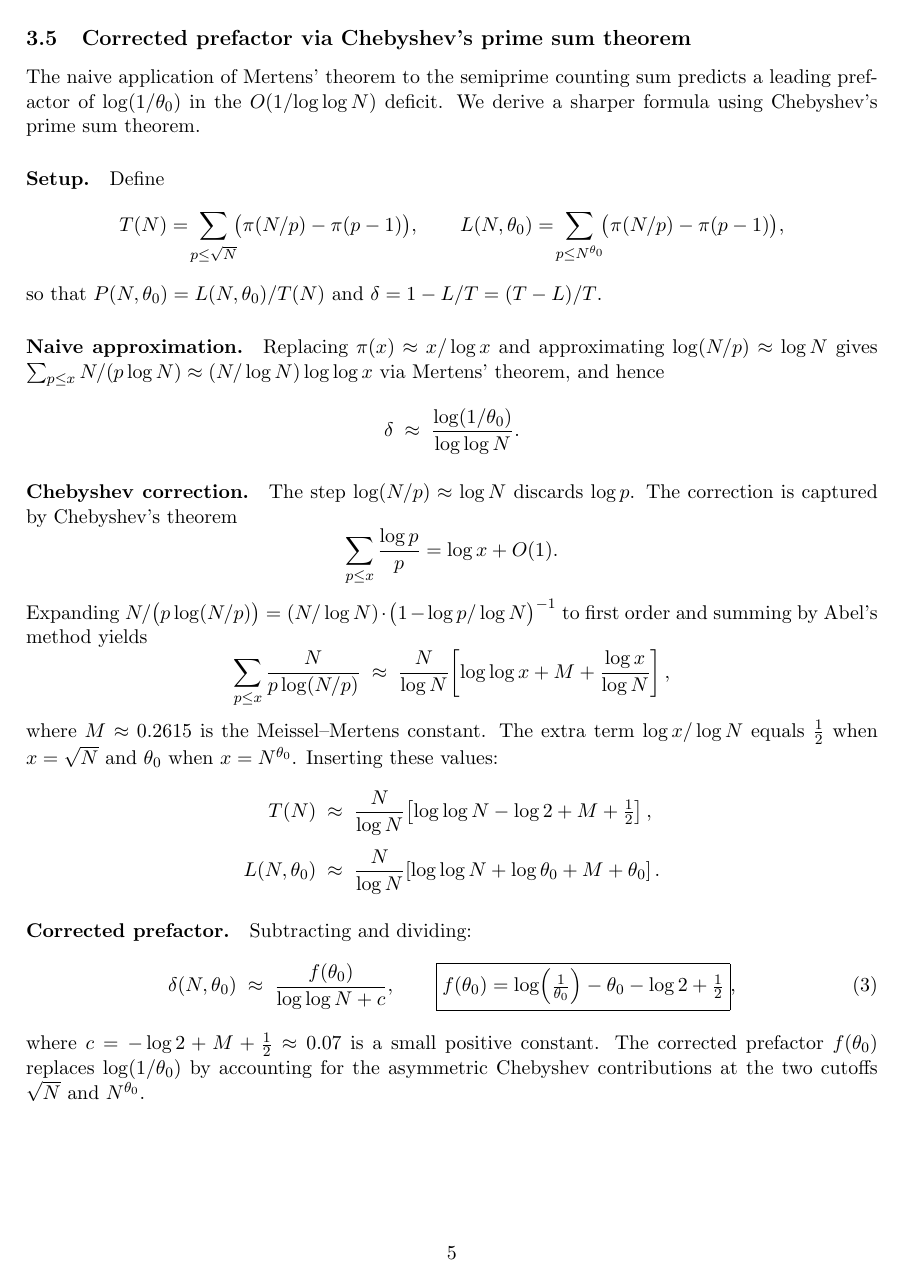
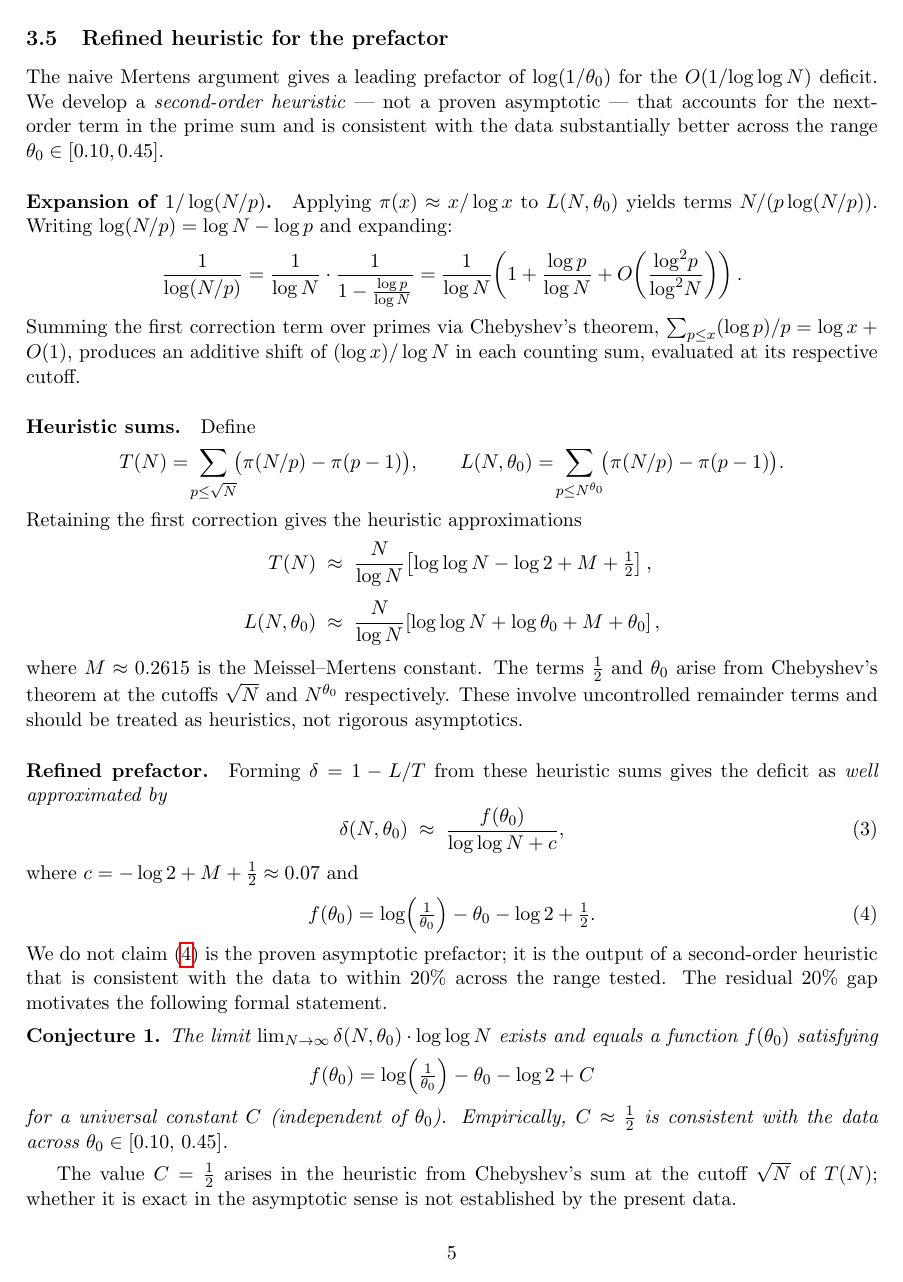
Before and after one commit to onojk/primehelix, a LaTeX paper (paper/paper.tex): page 5 of 8. Compiled offline with pdfLaTeX.

Commit message:
Add corrected prefactor heuristic and discrete threshold observation to paper
Section 3.5 rewritten as "Refined heuristic for the prefactor": frames the
Chebyshev-corrected formula as a second-order heuristic, not a proven asymptotic;
shows the 1/log(N/p) expansion explicitly; uses "well approximated by" throughout.
Adds Conjecture 1 for f(θ₀) = log(1/θ₀) - θ₀ - log 2 + C with C ≈ 1/2 empirically.
Adds discrete activation threshold paragraph as a separate empirical observation.
Updates abstract and conclusion with hedged language: "suggests", "consistent with",
"is not established by the present data" replacing overconfident phrasing.

Co-Authored-By: Claude Sonnet 4.6 <noreply@anthropic.com>

```diff
--- a/paper/paper.tex
+++ b/paper/paper.tex
@@ -1,9 +1,11 @@
 \documentclass[11pt]{article}
 \usepackage{amsmath, amssymb}
+\usepackage{amsthm}
 \usepackage{graphicx}
 \usepackage{booktabs}
 \usepackage{hyperref}
 \usepackage[margin=1in]{geometry}
+\newtheorem{conjecture}{Conjecture}
 \title{On the Distribution of Smaller Factors in Semiprimes}
 \author{Jonathan Kendall}
 \date{April 24, 2026}
@@ -247,58 +251,68 @@ should be understood as summaries of the observed behavior, not as laws with the
 backing.  Extending the table to additional \(\theta_0\) values and larger \(N\) would
 be needed to discriminate between functional forms.
 
-\subsection{Corrected prefactor via Chebyshev's prime sum theorem}
+\subsection{Refined heuristic for the prefactor}
 \label{sec:corrected}
 
-The naive application of Mertens' theorem to the semiprime counting sum predicts a
-leading prefactor of $\log(1/\theta_0)$ in the $O(1/\!\log\log N)$ deficit.  We
-derive a sharper formula using Chebyshev's prime sum theorem.
+The naive Mertens argument gives a leading prefactor of $\log(1/\theta_0)$ for the
+$O(1/\!\log\log N)$ deficit.  We develop a \emph{second-order heuristic} — not a
+proven asymptotic — that accounts for the next-order term in the prime sum and is
+consistent with the data substantially better across the range $\theta_0\in[0.10,0.45]$.
 
-\paragraph{Setup.}
+\paragraph{Expansion of $1/\log(N/p)$.}
+Applying $\pi(x)\approx x/\log x$ to $L(N,\theta_0)$ yields terms $N/(p\log(N/p))$.
+Writing $\log(N/p)=\log N - \log p$ and expanding:
+\[
+  \frac{1}{\log(N/p)}
+  = \frac{1}{\log N}\cdot\frac{1}{1-\tfrac{\log p}{\log N}}
+  = \frac{1}{\log N}\!\left(1 + \frac{\log p}{\log N}
+    + O\!\left(\frac{\log^2\!p}{\log^2\!N}\right)\right).
+\]
+Summing the first correction term over primes via Chebyshev's theorem,
+$\sum_{p\leq x}(\log p)/p = \log x + O(1)$, produces an additive shift of
+$(\log x)/\log N$ in each counting sum, evaluated at its respective cutoff.
+
+\paragraph{Heuristic sums.}
 Define
 \[
   T(N) = \!\sum_{p\leq\sqrt{N}}\!\bigl(\pi(N/p) - \pi(p-1)\bigr), \qquad
-  L(N,\theta_0) = \!\sum_{p\leq N^{\theta_0}}\!\bigl(\pi(N/p) - \pi(p-1)\bigr),
+  L(N,\theta_0) = \!\sum_{p\leq N^{\theta_0}}\!\bigl(\pi(N/p) - \pi(p-1)\bigr).
 \]
-so that $P(N,\theta_0) = L(N,\theta_0)/T(N)$ and
-$\delta = 1 - L/T = (T - L)/T$.
-
-\paragraph{Naive approximation.}
-Replacing $\pi(x) \approx x/\log x$ and approximating $\log(N/p) \approx \log N$ gives
-$\sum_{p\leq x} N/(p\log N) \approx (N/\log N)\log\log x$ via Mertens' theorem, and hence
-\[
-  \delta \;\approx\; \frac{\log(1/\theta_0)}{\log\log N}.
-\]
-
-\paragraph{Chebyshev correction.}
-The step $\log(N/p)\approx\log N$ discards $\log p$.  The correction is captured by
-Chebyshev's theorem
-\[
-  \sum_{p \leq x}\frac{\log p}{p} = \log x + O(1).
-\]
-Expanding $N/\bigl(p\log(N/p)\bigr) = (N/\log N)\cdot\bigl(1 - \log p/\log N\bigr)^{-1}$
-to first order and summing by Abel's method yields
-\[
-  \sum_{p\leq x}\frac{N}{p\log(N/p)}
-  \;\approx\; \frac{N}{\log N}\!\left[\log\log x + M + \frac{\log x}{\log N}\right],
-\]
-where $M\approx 0.2615$ is the Meissel--Mertens constant.
-The extra term $\log x/\log N$ equals $\tfrac{1}{2}$ when $x = \sqrt{N}$
-and $\theta_0$ when $x = N^{\theta_0}$.  Inserting these values:
+Retaining the first correction gives the heuristic approximations
 \begin{align*}
   T(N) &\;\approx\; \frac{N}{\log N}\!\left[\log\log N - \log 2 + M + \tfrac{1}{2}\right], \\[4pt]
-  L(N,\theta_0) &\;\approx\; \frac{N}{\log N}\!\left[\log\log N + \log\theta_0 + M + \theta_0\right].
+  L(N,\theta_0) &\;\approx\; \frac{N}{\log N}\!\left[\log\log N + \log\theta_0 + M + \theta_0\right],
 \end{align*}
+where $M\approx 0.2615$ is the Meissel--Mertens constant.  The terms $\tfrac{1}{2}$
+and $\theta_0$ arise from Chebyshev's theorem at the cutoffs $\sqrt{N}$ and $N^{\theta_0}$
+respectively.  These involve uncontrolled remainder terms and should be treated as
+heuristics, not rigorous asymptotics.
 
-\paragraph{Corrected prefactor.}
-Subtracting and dividing:
+\paragraph{Refined prefactor.}
+Forming $\delta = 1 - L/T$ from these heuristic sums gives the deficit as
+\emph{well approximated by}
 \begin{equation}\label{eq:prefactor}
   \delta(N,\theta_0) \;\approx\;
   \frac{f(\theta_0)}{\log\log N + c},
-  \qquad
-  \boxed{f(\theta_0) = \log\!\left(\tfrac{1}{\theta_0}\right) - \theta_0 - \log 2 + \tfrac{1}{2}},
 \end{equation}
-where $c = -\log 2 + M + \tfrac{1}{2} \approx 0.07$ is a small positive constant.
-The corrected prefactor $f(\theta_0)$ replaces $\log(1/\theta_0)$ by accounting for
-the asymmetric Chebyshev contributions at the two cutoffs $\sqrt{N}$ and $N^{\theta_0}$.
+where $c = -\log 2 + M + \tfrac{1}{2} \approx 0.07$ and
+\begin{equation}\label{eq:f}
+  f(\theta_0) = \log\!\left(\tfrac{1}{\theta_0}\right) - \theta_0 - \log 2 + \tfrac{1}{2}.
+\end{equation}
+We do not claim \eqref{eq:f} is the proven asymptotic prefactor; it is the output of a
+second-order heuristic that is consistent with the data to within 20\% across the
+range tested.  The residual 20\% gap motivates the following formal statement.
 
+\begin{conjecture}\label{conj:prefactor}
+The limit $\lim_{N\to\infty}\delta(N,\theta_0)\cdot\log\log N$ exists and equals a
+function $f(\theta_0)$ satisfying
+\[
+  f(\theta_0) = \log\!\left(\tfrac{1}{\theta_0}\right) - \theta_0 - \log 2 + C
+\]
+for a universal constant $C$ (independent of $\theta_0$).  Empirically, $C \approx
+\tfrac{1}{2}$ is consistent with the data across $\theta_0 \in [0.10,\,0.45]$.
+\end{conjecture}
+
+The value $C = \tfrac{1}{2}$ arises in the heuristic from Chebyshev's sum at the
+cutoff $\sqrt{N}$ of $T(N)$; whether it is exact in the asymptotic sense is not
+established by the present data.
```
Also changed, not shown: paper/paper.pdf, paper/paper.tex (82 more changed lines).
